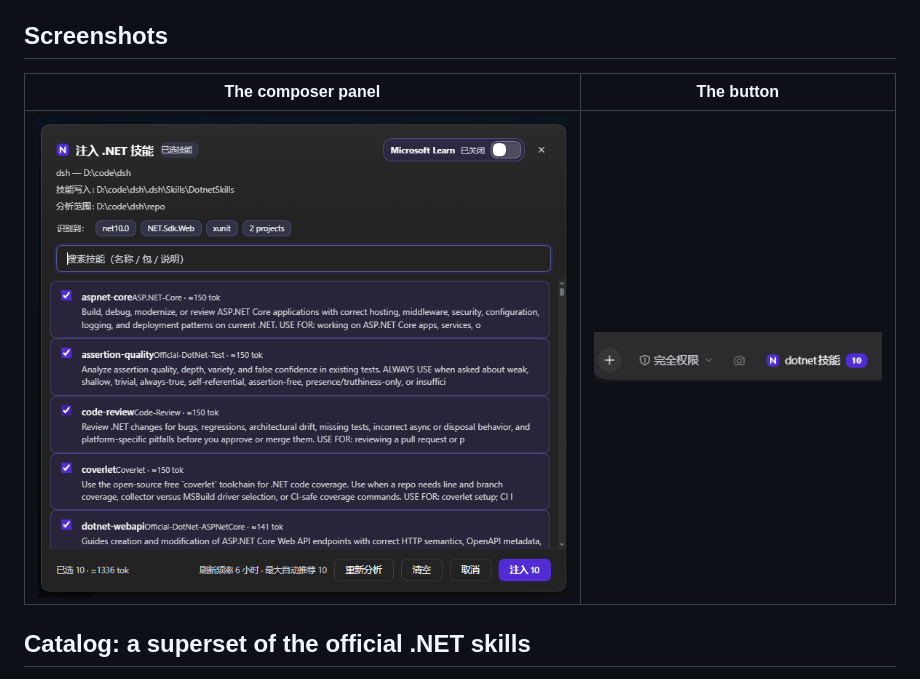
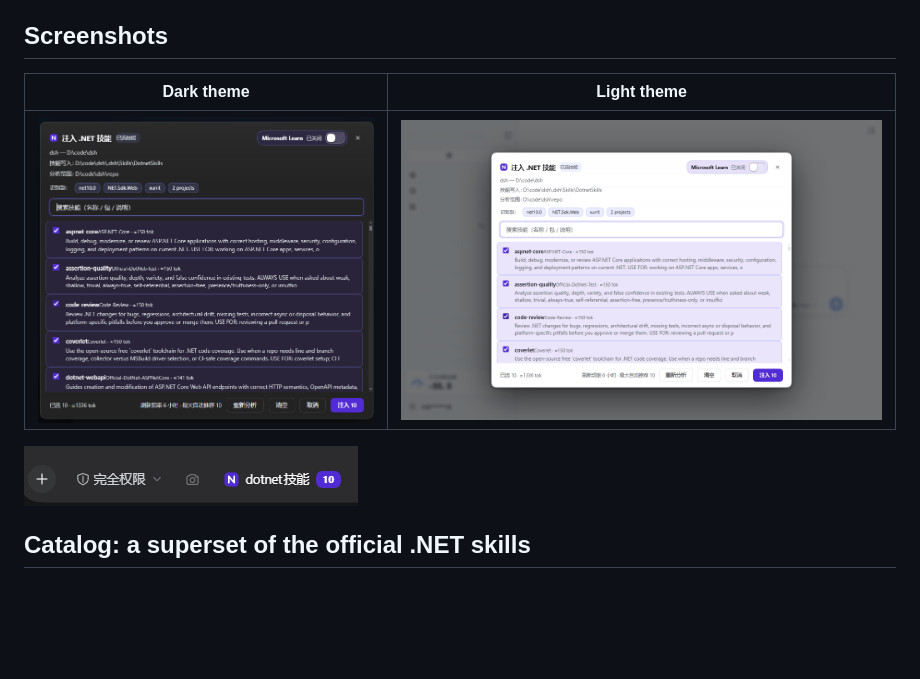
Before and after one commit to SiriusWJ/dsh-dotnet-skills, a Markdown page: README.md, the part around the change. Rendered like a GitHub page; pictures changed too: assets/screenshots/panel-light.png (added); blank space fills up the shorter version.

```diff
--- a/README.md
+++ b/README.md
@@ -22,9 +22,11 @@ The pick is cached per `(catalog head, project facts, UI language)` for 30 minut
 
 ## Screenshots
 
-| The composer panel | The button |
+| Dark theme | Light theme |
 |---|---|
-| ![Panel: the model's picks with reasons, the Learn switch, and the settings in force](assets/screenshots/panel.png) | ![Composer button with the injected count](assets/screenshots/button.png) |
+| ![Panel: the model's picks with reasons, the Learn switch, and the settings in force](assets/screenshots/panel.png) | ![The same panel in the light theme, opened in the DSH web UI](assets/screenshots/panel-light.png) |
+
+![Composer button with the injected count](assets/screenshots/button.png)
 ## Catalog: a superset of the official .NET skills
 
 The catalog comes from [`managedcode/dotnet-skills`](https://github.com/managedcode/dotnet-skills) — 203 skills in five collections (Tools, Frameworks, Testing, Platform, Libraries).
```
Also changed, not shown: README.zh.md (+4 -2 lines), 1 other file.
